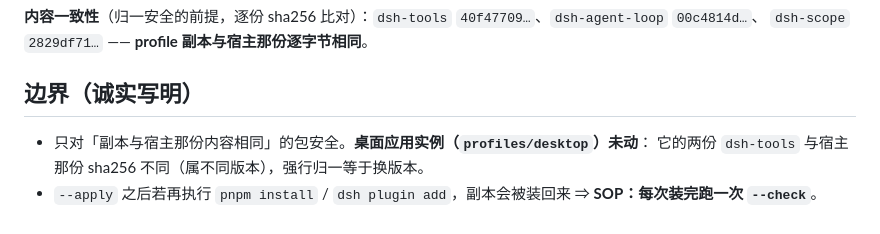
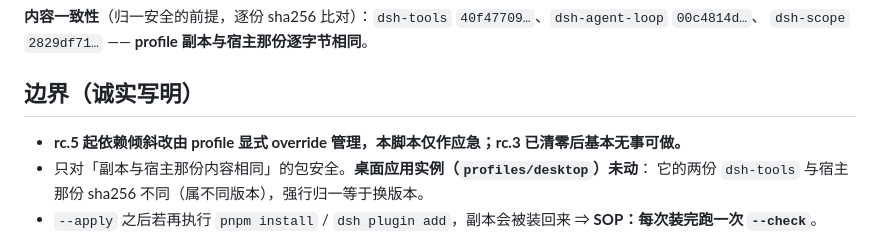
Before and after one commit to SilenZerOrz/taskboard-workbench, a Markdown page: tools/dsh-core-pkg-dedupe/README.md, the part around the change. Drawn GitHub-style.

Commit message:
docs(release): dsh-core-pkg-dedupe README 标注 rc.5 起由 override 管

```diff
--- a/tools/dsh-core-pkg-dedupe/README.md
+++ b/tools/dsh-core-pkg-dedupe/README.md
@@ -74,6 +74,7 @@ node tools/dsh-core-pkg-dedupe/verify.mjs          # 验证（务必不带 NODE_
 
 ## 边界（诚实写明）
 
+- **rc.5 起依赖倾斜改由 profile 显式 override 管理，本脚本仅作应急；rc.3 已清零后基本无事可做。**
 - 只对「副本与宿主那份内容相同」的包安全。**桌面应用实例（`profiles/desktop`）未动**：
   它的两份 `dsh-tools` 与宿主那份 sha256 不同（属不同版本），强行归一等于换版本。
 - `--apply` 之后若再执行 `pnpm install` / `dsh plugin add`，副本会被装回来 ⇒ **SOP：每次装完跑一次 `--check`**。
```
